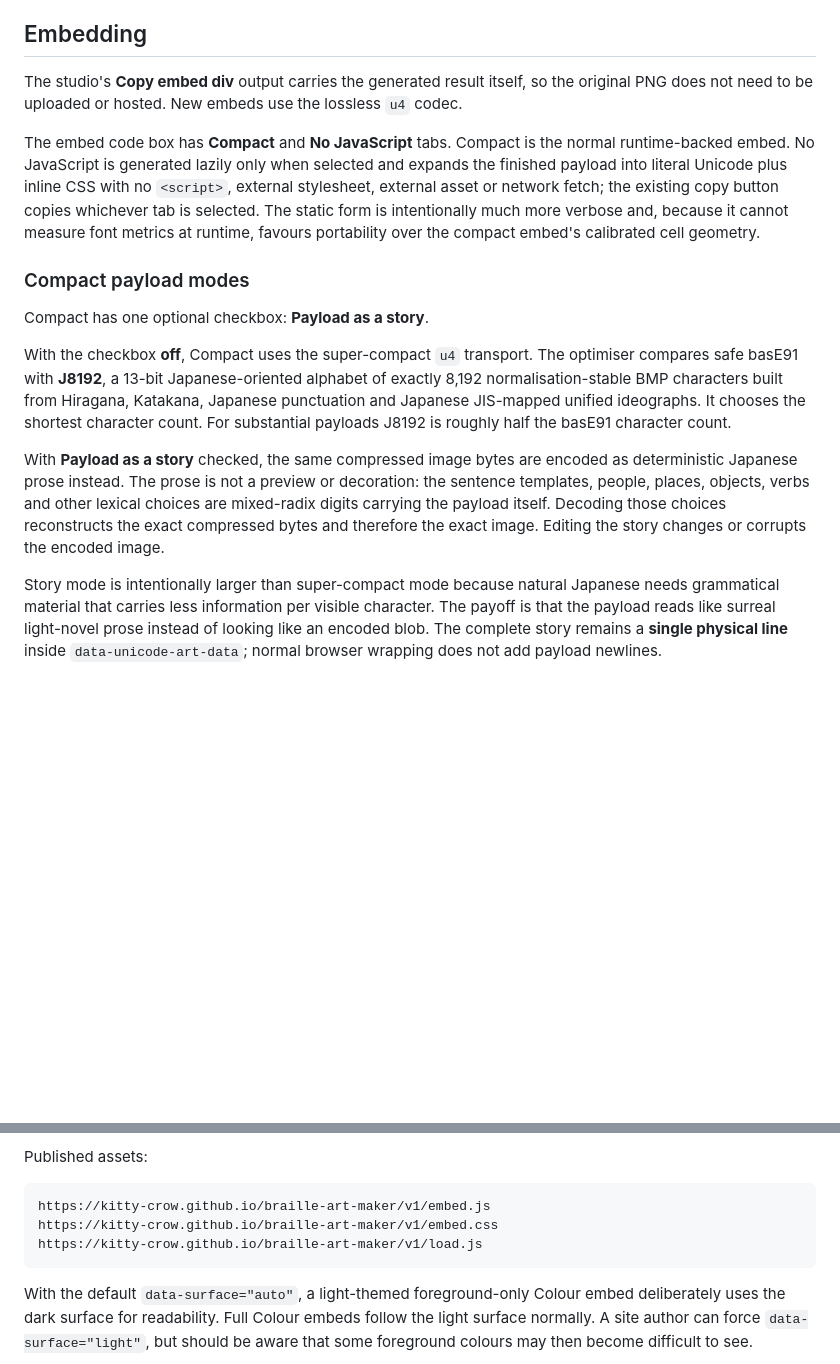
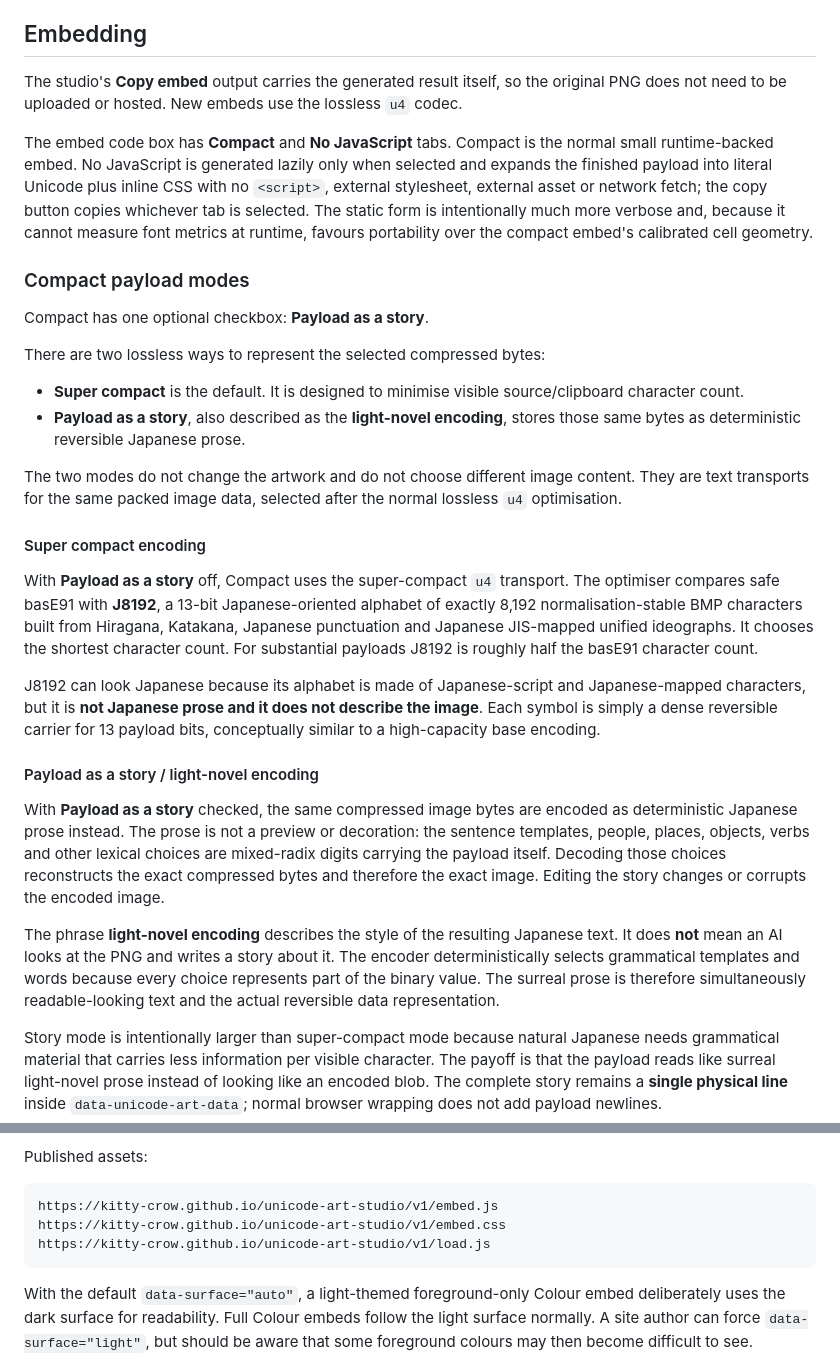
Before and after one commit to kitty-crow/braille-art-maker, a Markdown page: README.md, 2 parts joined by grey strips. GitHub-like rendering; blank space fills up the shorter version.

Commit message:
Clarify compact and light-novel encoding in README

````diff
--- a/README.md
+++ b/README.md
@@ -80,17 +80,32 @@ The CLI does not impose the browser slider's 2048-cell ceiling. Very large resol
 
 ## Embedding
 
-The studio's **Copy embed div** output carries the generated result itself, so the original PNG does not need to be uploaded or hosted. New embeds use the lossless `u4` codec.
+The studio's **Copy embed** output carries the generated result itself, so the original PNG does not need to be uploaded or hosted. New embeds use the lossless `u4` codec.
 
-The embed code box has **Compact** and **No JavaScript** tabs. Compact is the normal runtime-backed embed. No JavaScript is generated lazily only when selected and expands the finished payload into literal Unicode plus inline CSS with no `<script>`, external stylesheet, external asset or network fetch; the existing copy button copies whichever tab is selected. The static form is intentionally much more verbose and, because it cannot measure font metrics at runtime, favours portability over the compact embed's calibrated cell geometry.
+The embed code box has **Compact** and **No JavaScript** tabs. Compact is the normal small runtime-backed embed. No JavaScript is generated lazily only when selected and expands the finished payload into literal Unicode plus inline CSS with no `<script>`, external stylesheet, external asset or network fetch; the copy button copies whichever tab is selected. The static form is intentionally much more verbose and, because it cannot measure font metrics at runtime, favours portability over the compact embed's calibrated cell geometry.
 
 ### Compact payload modes
 
 Compact has one optional checkbox: **Payload as a story**.
 
-With the checkbox **off**, Compact uses the super-compact `u4` transport. The optimiser compares safe basE91 with **J8192**, a 13-bit Japanese-oriented alphabet of exactly 8,192 normalisation-stable BMP characters built from Hiragana, Katakana, Japanese punctuation and Japanese JIS-mapped unified ideographs. It chooses the shortest character count. For substantial payloads J8192 is roughly half the basE91 character count.
+There are two lossless ways to represent the selected compressed bytes:
+
+- **Super compact** is the default. It is designed to minimise visible source/clipboard character count.
+- **Payload as a story**, also described as the **light-novel encoding**, stores those same bytes as deterministic reversible Japanese prose.
+
+The two modes do not change the artwork and do not choose different image content. They are text transports for the same packed image data, selected after the normal lossless `u4` optimisation.
+
+#### Super compact encoding
+
+With **Payload as a story** off, Compact uses the super-compact `u4` transport. The optimiser compares safe basE91 with **J8192**, a 13-bit Japanese-oriented alphabet of exactly 8,192 normalisation-stable BMP characters built from Hiragana, Katakana, Japanese punctuation and Japanese JIS-mapped unified ideographs. It chooses the shortest character count. For substantial payloads J8192 is roughly half the basE91 character count.
+
+J8192 can look Japanese because its alphabet is made of Japanese-script and Japanese-mapped characters, but it is **not Japanese prose and it does not describe the image**. Each symbol is simply a dense reversible carrier for 13 payload bits, conceptually similar to a high-capacity base encoding.
+
+#### Payload as a story / light-novel encoding
 
 With **Payload as a story** checked, the same compressed image bytes are encoded as deterministic Japanese prose instead. The prose is not a preview or decoration: the sentence templates, people, places, objects, verbs and other lexical choices are mixed-radix digits carrying the payload itself. Decoding those choices reconstructs the exact compressed bytes and therefore the exact image. Editing the story changes or corrupts the encoded image.
+
+The phrase **light-novel encoding** describes the style of the resulting Japanese text. It does **not** mean an AI looks at the PNG and writes a story about it. The encoder deterministically selects grammatical templates and words because every choice represents part of the binary value. The surreal prose is therefore simultaneously readable-looking text and the actual reversible data representation.
 
 Story mode is intentionally larger than super-compact mode because natural Japanese needs grammatical material that carries less information per visible character. The payoff is that the payload reads like surreal light-novel prose instead of looking like an encoded blob. The complete story remains a **single physical line** inside `data-unicode-art-data`; normal browser wrapping does not add payload newlines.
 
@@ -111,9 +126,9 @@ The CDN runtime remains backwards-compatible with the previous explicit template
 Published assets:
 
 ```text
-https://kitty-crow.github.io/braille-art-maker/v1/embed.js
-https://kitty-crow.github.io/braille-art-maker/v1/embed.css
-https://kitty-crow.github.io/braille-art-maker/v1/load.js
+https://kitty-crow.github.io/unicode-art-studio/v1/embed.js
+https://kitty-crow.github.io/unicode-art-studio/v1/embed.css
+https://kitty-crow.github.io/unicode-art-studio/v1/load.js
 ```
 
 With the default `data-surface="auto"`, a light-themed foreground-only Colour embed deliberately uses the dark surface for readability. Full Colour embeds follow the light surface normally. A site author can force `data-surface="light"`, but should be aware that some foreground colours may then become difficult to see.
````
